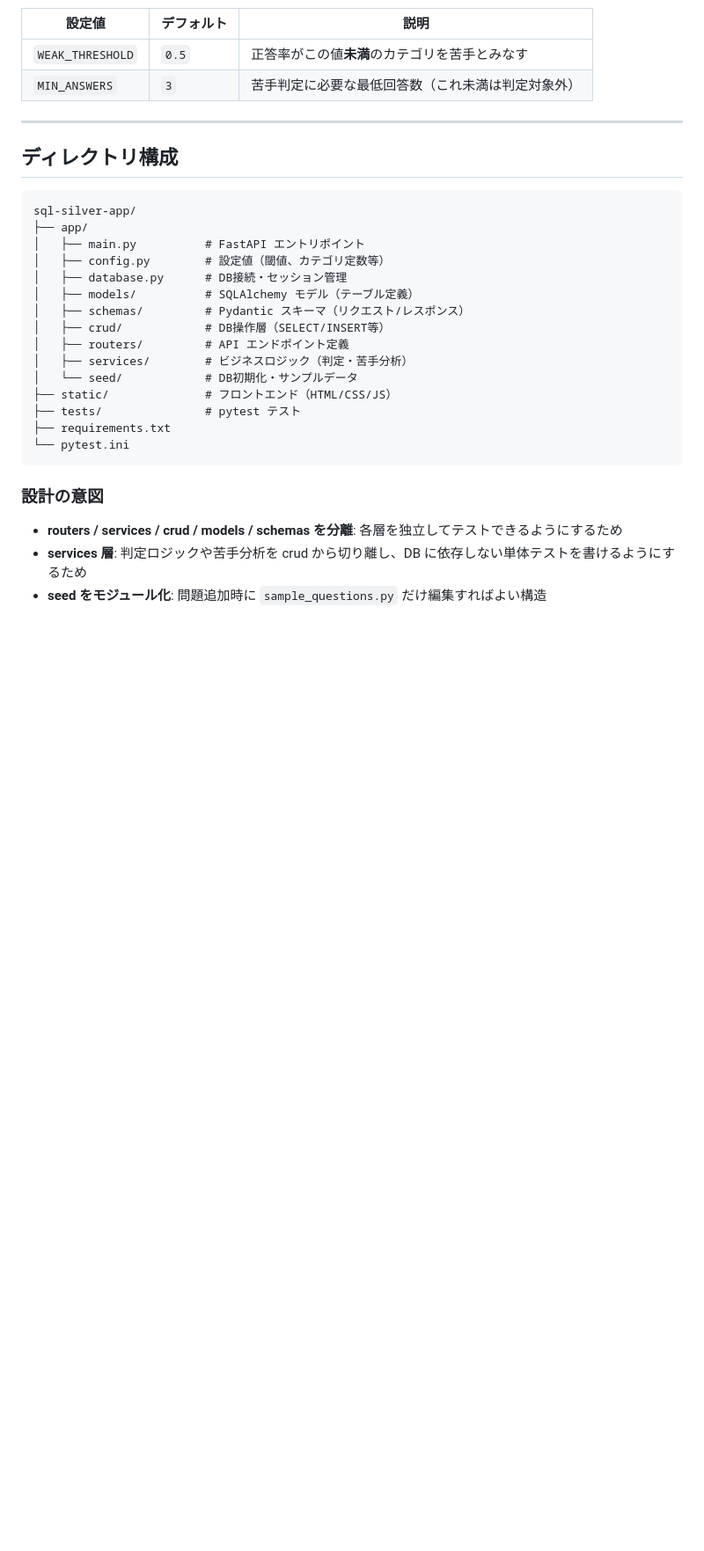
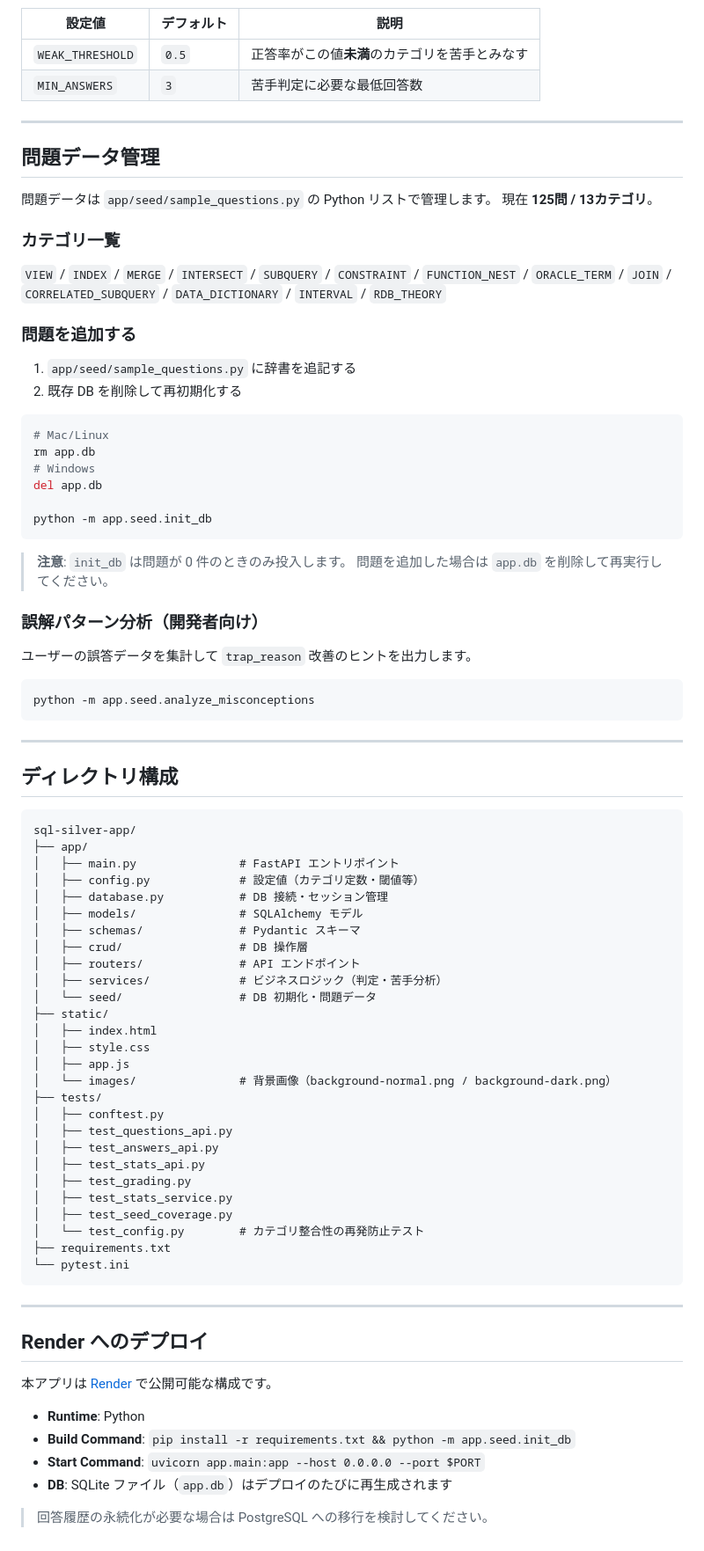
Before and after one commit to tesla0319/sql-silver-trainer, a Markdown page: README.md, the part around one of its changes. Shown at 88% size. Rendered like a GitHub page; blank space fills up the shorter version.

Commit message:
docs: sync README and spec with current MVP

````diff
--- a/README.md
+++ b/README.md
@@ -117,7 +120,45 @@ python -m app.seed.analyze_misconceptions
 | 設定値 | デフォルト | 説明 |
 |---|---|---|
 | `WEAK_THRESHOLD` | `0.5` | 正答率がこの値**未満**のカテゴリを苦手とみなす |
-| `MIN_ANSWERS` | `3` | 苦手判定に必要な最低回答数（これ未満は判定対象外）|
+| `MIN_ANSWERS` | `3` | 苦手判定に必要な最低回答数 |
+
+---
+
+## 問題データ管理
+
+問題データは `app/seed/sample_questions.py` の Python リストで管理します。
+現在 **125問 / 13カテゴリ**。
+
+### カテゴリ一覧
+
+`VIEW` / `INDEX` / `MERGE` / `INTERSECT` / `SUBQUERY` / `CONSTRAINT` /
+`FUNCTION_NEST` / `ORACLE_TERM` / `JOIN` / `CORRELATED_SUBQUERY` /
+`DATA_DICTIONARY` / `INTERVAL` / `RDB_THEORY`
+
+### 問題を追加する
+
+1. `app/seed/sample_questions.py` に辞書を追記する
+2. 既存 DB を削除して再初期化する
+
+```bash
+# Mac/Linux
+rm app.db
+# Windows
+del app.db
+
+python -m app.seed.init_db
+```
+
+> **注意**: `init_db` は問題が 0 件のときのみ投入します。
+> 問題を追加した場合は `app.db` を削除して再実行してください。
+
+### 誤解パターン分析（開発者向け）
+
+ユーザーの誤答データを集計して `trap_reason` 改善のヒントを出力します。
+
+```bash
+python -m app.seed.analyze_misconceptions
+```
 
 ---
 
@@ -126,23 +167,42 @@ python -m app.seed.analyze_misconceptions
 ```
 sql-silver-app/
 ├── app/
-│   ├── main.py          # FastAPI エントリポイント
-│   ├── config.py        # 設定値（閾値、カテゴリ定数等）
-│   ├── database.py      # DB接続・セッション管理
-│   ├── models/          # SQLAlchemy モデル（テーブル定義）
-│   ├── schemas/         # Pydantic スキーマ（リクエスト/レスポンス）
-│   ├── crud/            # DB操作層（SELECT/INSERT等）
-│   ├── routers/         # API エンドポイント定義
-│   ├── services/        # ビジネスロジック（判定・苦手分析）
-│   └── seed/            # DB初期化・サンプルデータ
-├── static/              # フロントエンド（HTML/CSS/JS）
-├── tests/               # pytest テスト
+│   ├── main.py               # FastAPI エントリポイント
+│   ├── config.py             # 設定値（カテゴリ定数・閾値等）
+│   ├── database.py           # DB 接続・セッション管理
+│   ├── models/               # SQLAlchemy モデル
+│   ├── schemas/              # Pydantic スキーマ
+│   ├── crud/                 # DB 操作層
+│   ├── routers/              # API エンドポイント
+│   ├── services/             # ビジネスロジック（判定・苦手分析）
+│   └── seed/                 # DB 初期化・問題データ
+├── static/
+│   ├── index.html
+│   ├── style.css
+│   ├── app.js
+│   └── images/               # 背景画像（background-normal.png / background-dark.png）
+├── tests/
+│   ├── conftest.py
+│   ├── test_questions_api.py
+│   ├── test_answers_api.py
+│   ├── test_stats_api.py
+│   ├── test_grading.py
+│   ├── test_stats_service.py
+│   ├── test_seed_coverage.py
+│   └── test_config.py        # カテゴリ整合性の再発防止テスト
 ├── requirements.txt
 └── pytest.ini
 ```
 
-### 設計の意図
+---
 
-- **routers / services / crud / models / schemas を分離**: 各層を独立してテストできるようにするため
-- **services 層**: 判定ロジックや苦手分析を crud から切り離し、DB に依存しない単体テストを書けるようにするため
-- **seed をモジュール化**: 問題追加時に `sample_questions.py` だけ編集すればよい構造
+## Render へのデプロイ
+
+本アプリは [Render](https://render.com) で公開可能な構成です。
+
+- **Runtime**: Python
+- **Build Command**: `pip install -r requirements.txt && python -m app.seed.init_db`
+- **Start Command**: `uvicorn app.main:app --host 0.0.0.0 --port $PORT`
+- **DB**: SQLite ファイル（`app.db`）はデプロイのたびに再生成されます
+
+> 回答履歴の永続化が必要な場合は PostgreSQL への移行を検討してください。
````
Also changed, not shown: other parts of README.md (+47 -44 lines).
